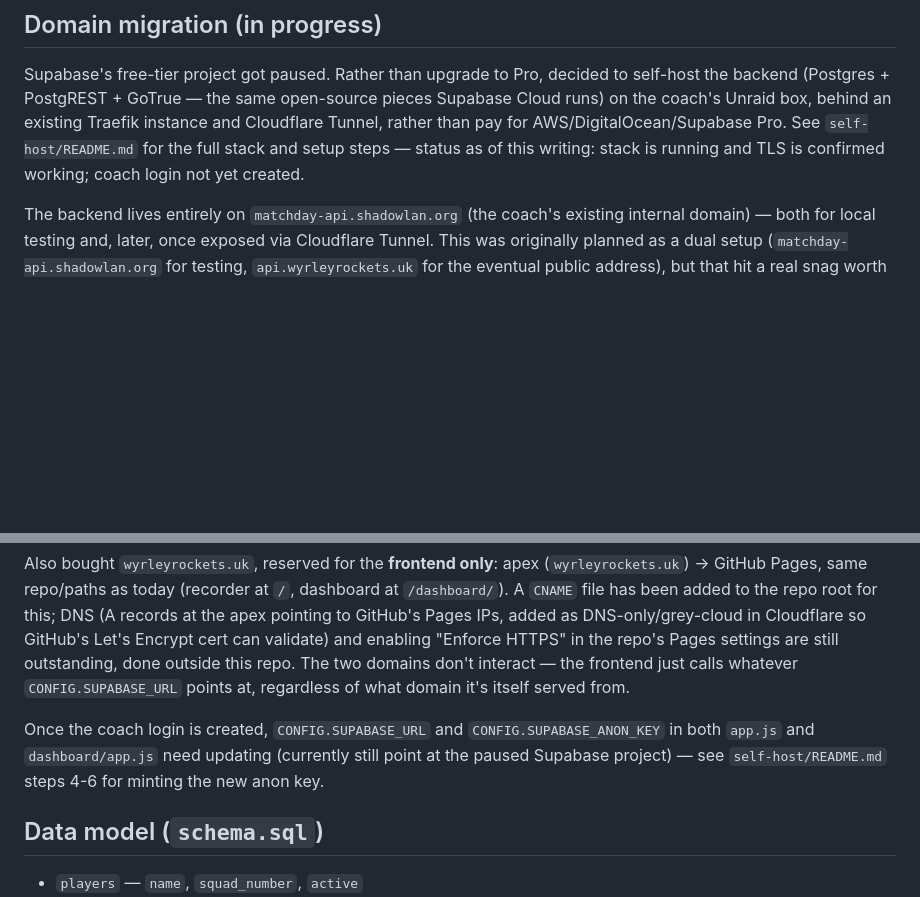
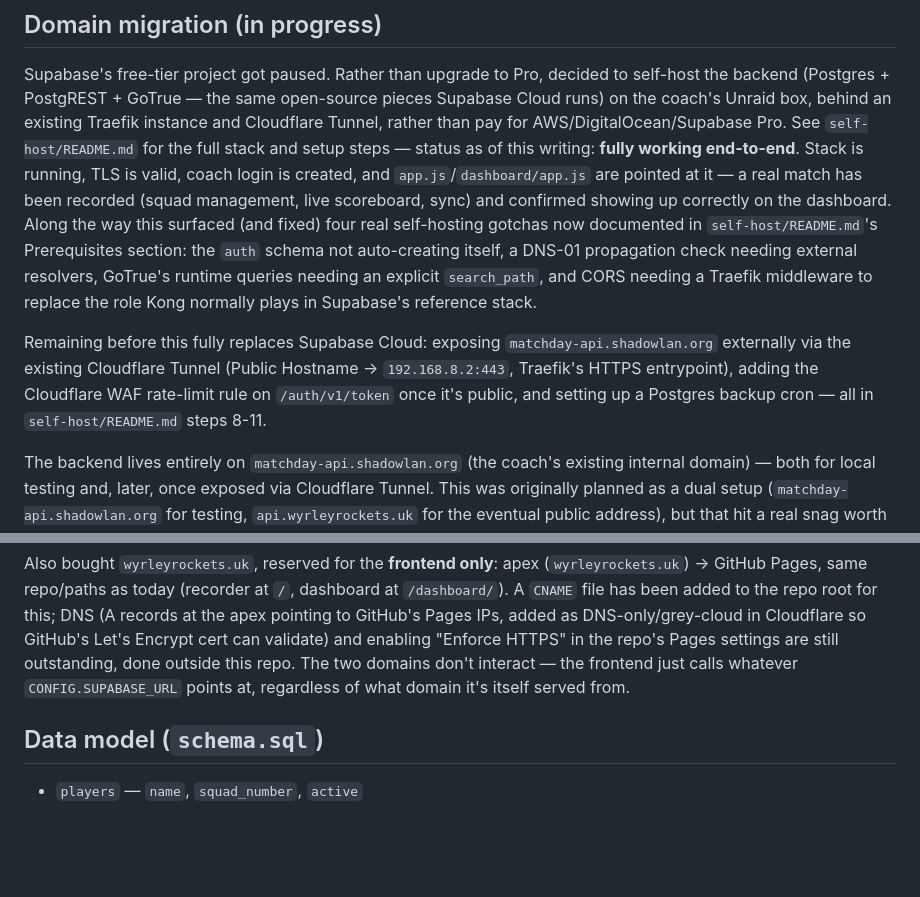
Before and after one commit to smoothepithet/matchday-app, a Markdown page: CLAUDE.md, 2 parts joined by grey strips. GitHub-like rendering; blank space fills up the shorter version.

Commit message:
Update status: self-hosted backend fully working end-to-end
Real match recorded (squad, live scoreboard, sync) and confirmed on
the dashboard, against the self-hosted Postgres+PostgREST+GoTrue stack.
Documents the four self-hosting gotchas hit and fixed along the way,
and what's left (Tunnel exposure, WAF rate limit, backups).

Co-Authored-By: Claude Sonnet 5 <noreply@anthropic.com>

```diff
--- a/CLAUDE.md
+++ b/CLAUDE.md
@@ -59,8 +59,24 @@ decided to self-host the backend (Postgres + PostgREST + GoTrue — the
 same open-source pieces Supabase Cloud runs) on the coach's Unraid box,
 behind an existing Traefik instance and Cloudflare Tunnel, rather than
 pay for AWS/DigitalOcean/Supabase Pro. See `self-host/README.md` for the
-full stack and setup steps — status as of this writing: stack is running
-and TLS is confirmed working; coach login not yet created.
+full stack and setup steps — status as of this writing: **fully working
+end-to-end**. Stack is running, TLS is valid, coach login is created,
+and `app.js`/`dashboard/app.js` are pointed at it — a real match has
+been recorded (squad management, live scoreboard, sync) and confirmed
+showing up correctly on the dashboard. Along the way this surfaced (and
+fixed) four real self-hosting gotchas now documented in
+`self-host/README.md`'s Prerequisites section: the `auth` schema not
+auto-creating itself, a DNS-01 propagation check needing external
+resolvers, GoTrue's runtime queries needing an explicit `search_path`,
+and CORS needing a Traefik middleware to replace the role Kong normally
+plays in Supabase's reference stack.
+
+Remaining before this fully replaces Supabase Cloud: exposing
+`matchday-api.shadowlan.org` externally via the existing Cloudflare
+Tunnel (Public Hostname → `192.168.8.2:443`, Traefik's HTTPS
+entrypoint), adding the Cloudflare WAF rate-limit rule on
+`/auth/v1/token` once it's public, and setting up a Postgres backup
+cron — all in `self-host/README.md` steps 8-11.
 
 The backend lives entirely on `matchday-api.shadowlan.org` (the coach's
 existing internal domain) — both for local testing and, later, once
@@ -83,11 +99,6 @@ in the repo's Pages settings are still outstanding, done outside this
 repo. The two domains don't interact — the frontend just calls whatever
 `CONFIG.SUPABASE_URL` points at, regardless of what domain it's itself
 served from.
-
-Once the coach login is created, `CONFIG.SUPABASE_URL` and
-`CONFIG.SUPABASE_ANON_KEY` in both `app.js` and `dashboard/app.js` need
-updating (currently still point at the paused Supabase project) — see
-`self-host/README.md` steps 4-6 for minting the new anon key.
 
 ## Data model (`schema.sql`)
 
```
